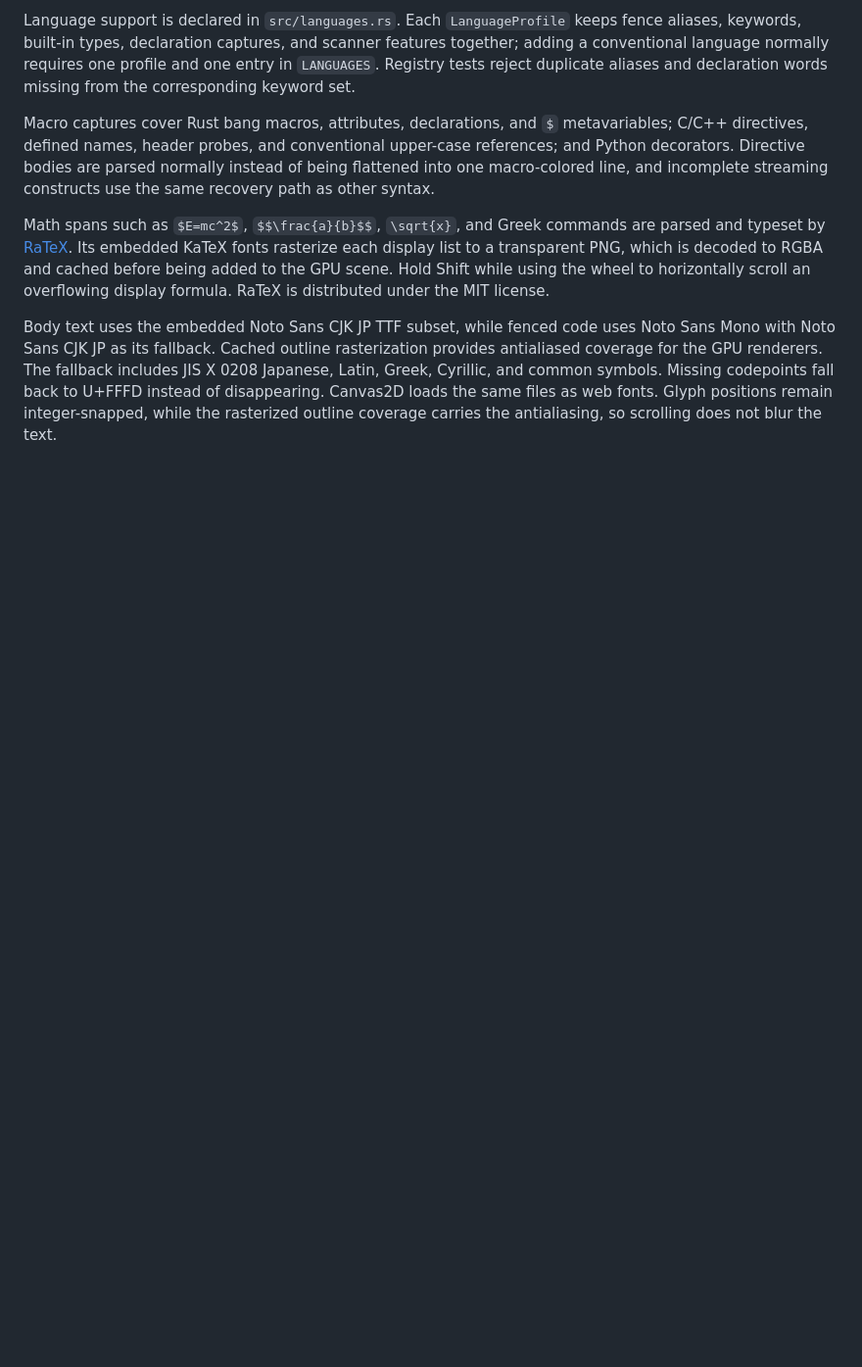
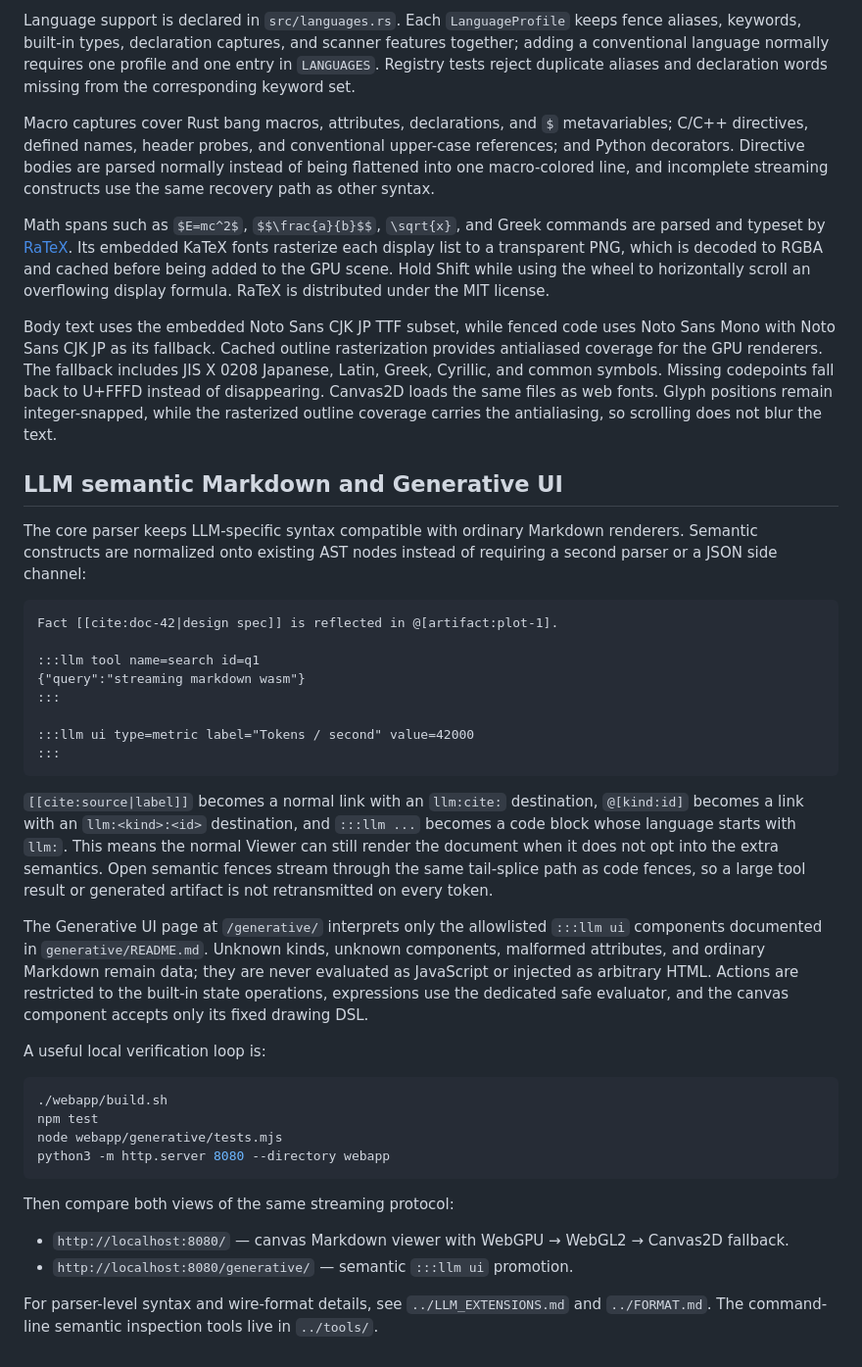
Before and after one commit to Kicky1618/markdown_renderer_wasm, a Markdown page: webapp/README.md, the part around the change. Shown at 98% size. Rendered like a GitHub page; blank space fills up the shorter version.

Commit message:
docs: explain LLM semantic web workflow

````diff
--- a/webapp/README.md
+++ b/webapp/README.md
@@ -119,3 +119,52 @@ provides antialiased coverage for the GPU renderers. The fallback includes JIS X
 back to U+FFFD instead of disappearing. Canvas2D loads the same files as web fonts.
 Glyph positions remain integer-snapped, while the rasterized outline coverage carries
 the antialiasing, so scrolling does not blur the text.
+
+## LLM semantic Markdown and Generative UI
+
+The core parser keeps LLM-specific syntax compatible with ordinary Markdown
+renderers. Semantic constructs are normalized onto existing AST nodes instead
+of requiring a second parser or a JSON side channel:
+
+```md
+Fact [[cite:doc-42|design spec]] is reflected in @[artifact:plot-1].
+
+:::llm tool name=search id=q1
+{"query":"streaming markdown wasm"}
+:::
+
+:::llm ui type=metric label="Tokens / second" value=42000
+:::
+```
+
+`[[cite:source|label]]` becomes a normal link with an `llm:cite:` destination,
+`@[kind:id]` becomes a link with an `llm:<kind>:<id>` destination, and
+`:::llm ...` becomes a code block whose language starts with `llm:`. This means
+the normal Viewer can still render the document when it does not opt into the
+extra semantics. Open semantic fences stream through the same tail-splice path
+as code fences, so a large tool result or generated artifact is not retransmitted
+on every token.
+
+The Generative UI page at `/generative/` interprets only the allowlisted
+`:::llm ui` components documented in `generative/README.md`. Unknown kinds,
+unknown components, malformed attributes, and ordinary Markdown remain data;
+they are never evaluated as JavaScript or injected as arbitrary HTML. Actions
+are restricted to the built-in state operations, expressions use the dedicated
+safe evaluator, and the canvas component accepts only its fixed drawing DSL.
+
+A useful local verification loop is:
+
+```sh
+./webapp/build.sh
+npm test
+node webapp/generative/tests.mjs
+python3 -m http.server 8080 --directory webapp
+```
+
+Then compare both views of the same streaming protocol:
+
+- `http://localhost:8080/` — canvas Markdown viewer with WebGPU → WebGL2 → Canvas2D fallback.
+- `http://localhost:8080/generative/` — semantic `:::llm ui` promotion.
+
+For parser-level syntax and wire-format details, see `../LLM_EXTENSIONS.md` and
+`../FORMAT.md`. The command-line semantic inspection tools live in `../tools/`.
````
